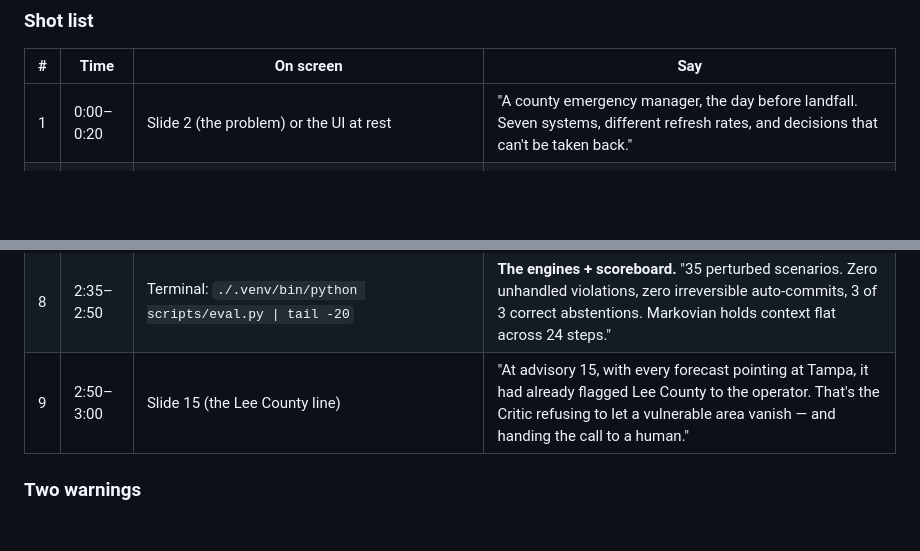
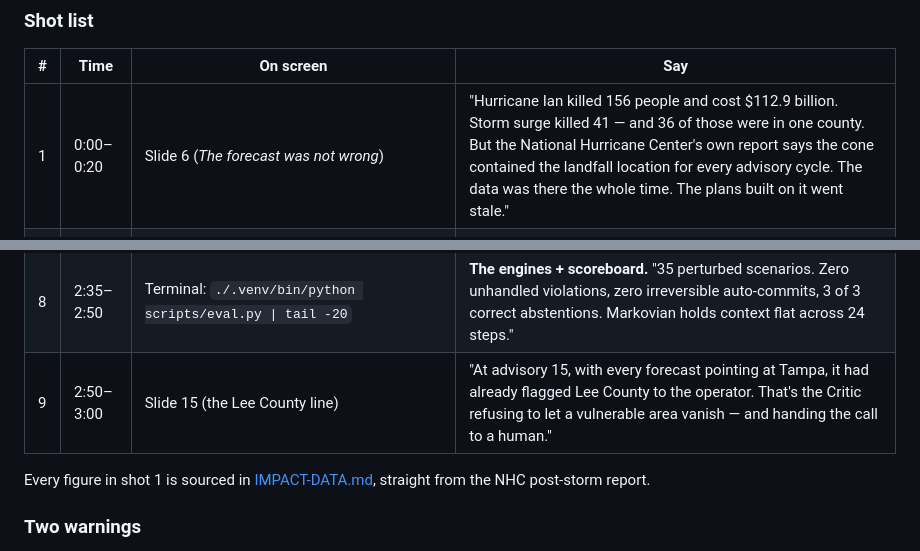
Before and after one commit to lazizbekravshanov/pulsar5, a Markdown page: docs/SUBMISSION.md, 2 parts joined by grey strips. GitHub-like rendering; blank space fills up the shorter version.

```diff
--- a/docs/SUBMISSION.md
+++ b/docs/SUBMISSION.md
@@ -78,7 +78,7 @@ Open http://localhost:8000 and a terminal side by side.
 
 | # | Time | On screen | Say |
 |---|---|---|---|
-| 1 | 0:00–0:20 | Slide 2 (the problem) or the UI at rest | "A county emergency manager, the day before landfall. Seven systems, different refresh rates, and decisions that can't be taken back." |
+| 1 | 0:00–0:20 | Slide 6 (*The forecast was not wrong*) | "Hurricane Ian killed 156 people and cost $112.9 billion. Storm surge killed 41 — and 36 of those were in one county. But the National Hurricane Center's own report says the cone contained the landfall location for every advisory cycle. The data was there the whole time. The plans built on it went stale." |
 | 2 | 0:20–0:35 | Terminal: `curl -X POST localhost:8000/run -d @input_examples/example_1.json` | "Everything is reachable over HTTP — judges can curl it. This is advisory 15, five counties." |
 | 3 | 0:35–1:05 | UI: the map fills, plan appears on the right | "29 actions. Every one cites World Model fact ids. 11 held for a human, 18 auto-committed." |
 | 4 | 1:05–1:30 | Scroll the trace panel to the `reject_plan` line, then `accept_plan` | **The loop.** "First pass opens 3 shelters — 5,441 spaces against 14,184 evacuees. The Critic refuses at 0.56 and sends the shortfall back. Second pass reaches 23,556 and is accepted." |
@@ -87,6 +87,8 @@ Open http://localhost:8000 and a terminal side by side.
 | 7 | 2:00–2:35 | Click **Advisory 23 — track shifts south** | **The change of mind.** "27 beliefs change. 11 decisions invalidated, 36 preserved. Lee County enters, Hillsborough stands down. Sarasota was in both cones, so nothing touched it." |
 | 8 | 2:35–2:50 | Terminal: `./.venv/bin/python scripts/eval.py \| tail -20` | **The engines + scoreboard.** "35 perturbed scenarios. Zero unhandled violations, zero irreversible auto-commits, 3 of 3 correct abstentions. Markovian holds context flat across 24 steps." |
 | 9 | 2:50–3:00 | Slide 15 (the Lee County line) | "At advisory 15, with every forecast pointing at Tampa, it had already flagged Lee County to the operator. That's the Critic refusing to let a vulnerable area vanish — and handing the call to a human." |
+
+Every figure in shot 1 is sourced in [IMPACT-DATA.md](IMPACT-DATA.md), straight from the NHC post-storm report.
 
 ### Two warnings
 
```
Also changed, not shown: docs/IMPACT-DATA.md (added, +126 -0 lines).
